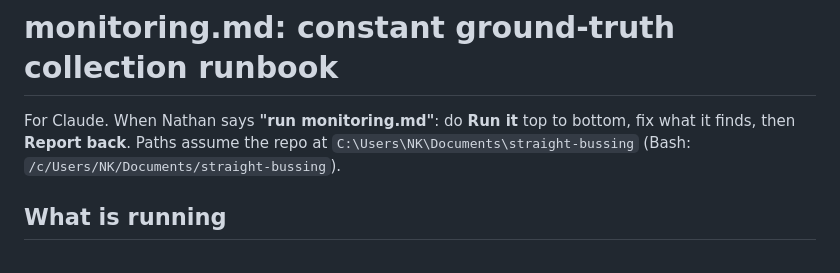
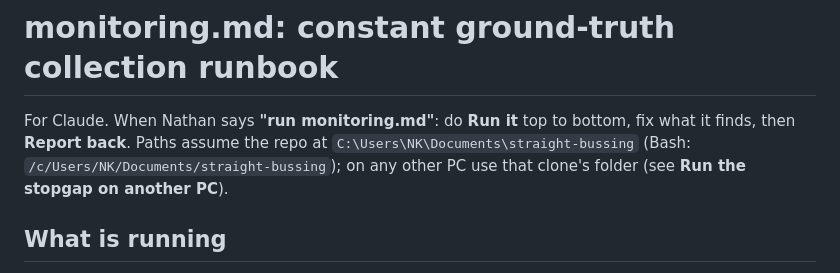
Before and after one commit to blobberus/straight-bussing, a Markdown page: monitoring.md, the part around one of its changes. Rendered like a GitHub page.

```diff
--- a/monitoring.md
+++ b/monitoring.md
@@ -1,7 +1,8 @@
 # monitoring.md: constant ground-truth collection runbook
 
 For Claude. When Nathan says **"run monitoring.md"**: do **Run it** top to bottom, fix what it finds,
-then **Report back**. Paths assume the repo at `C:\Users\NK\Documents\straight-bussing` (Bash: `/c/Users/NK/Documents/straight-bussing`).
+then **Report back**. Paths assume the repo at `C:\Users\NK\Documents\straight-bussing` (Bash: `/c/Users/NK/Documents/straight-bussing`);
+on any other PC use that clone's folder (see **Run the stopgap on another PC**).
 
 ## What is running
 - **CI collector** `.github/workflows/collect.yml` on **main** (schedules only run from the default branch;
```
Also changed, not shown: other parts of monitoring.md (+52 -0 lines).
